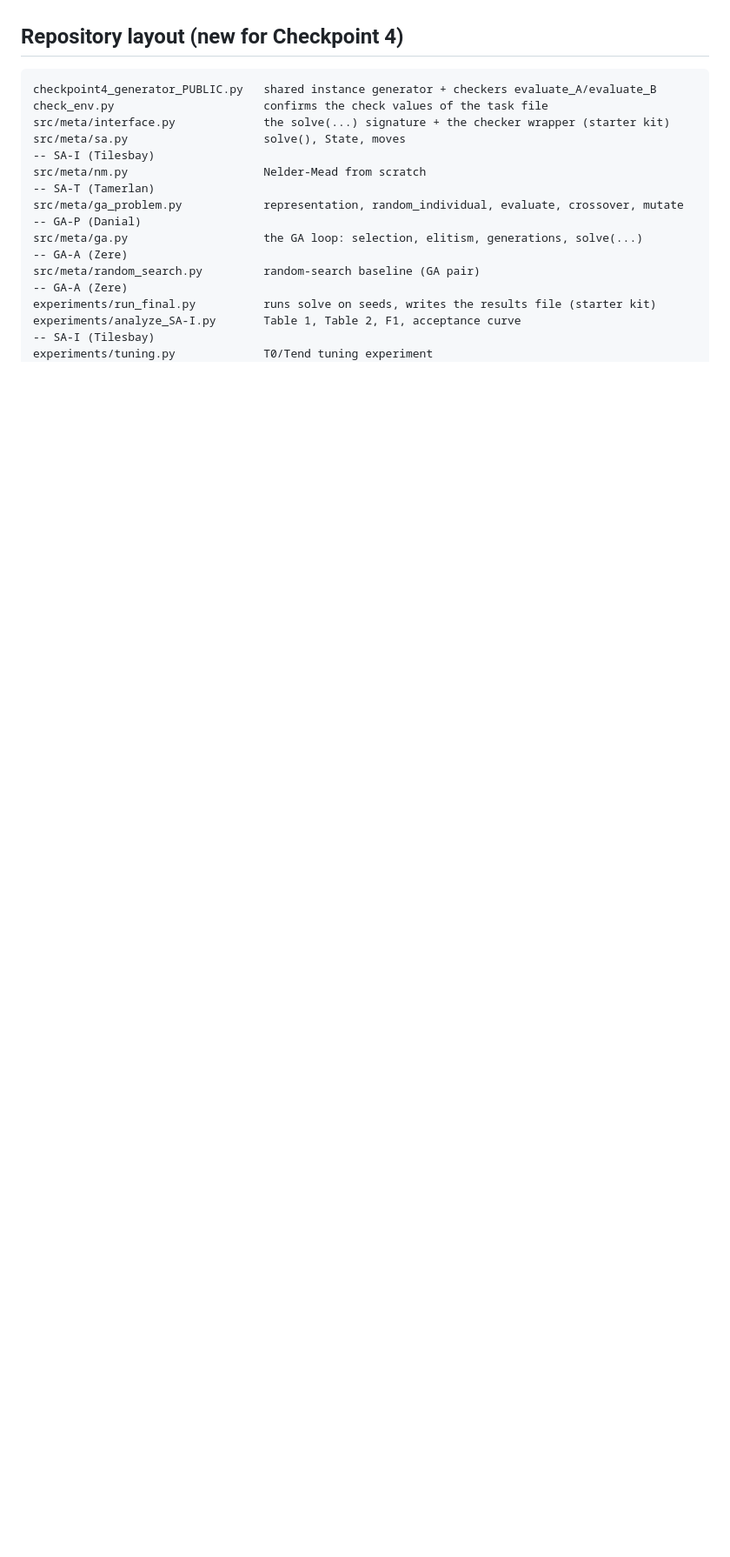
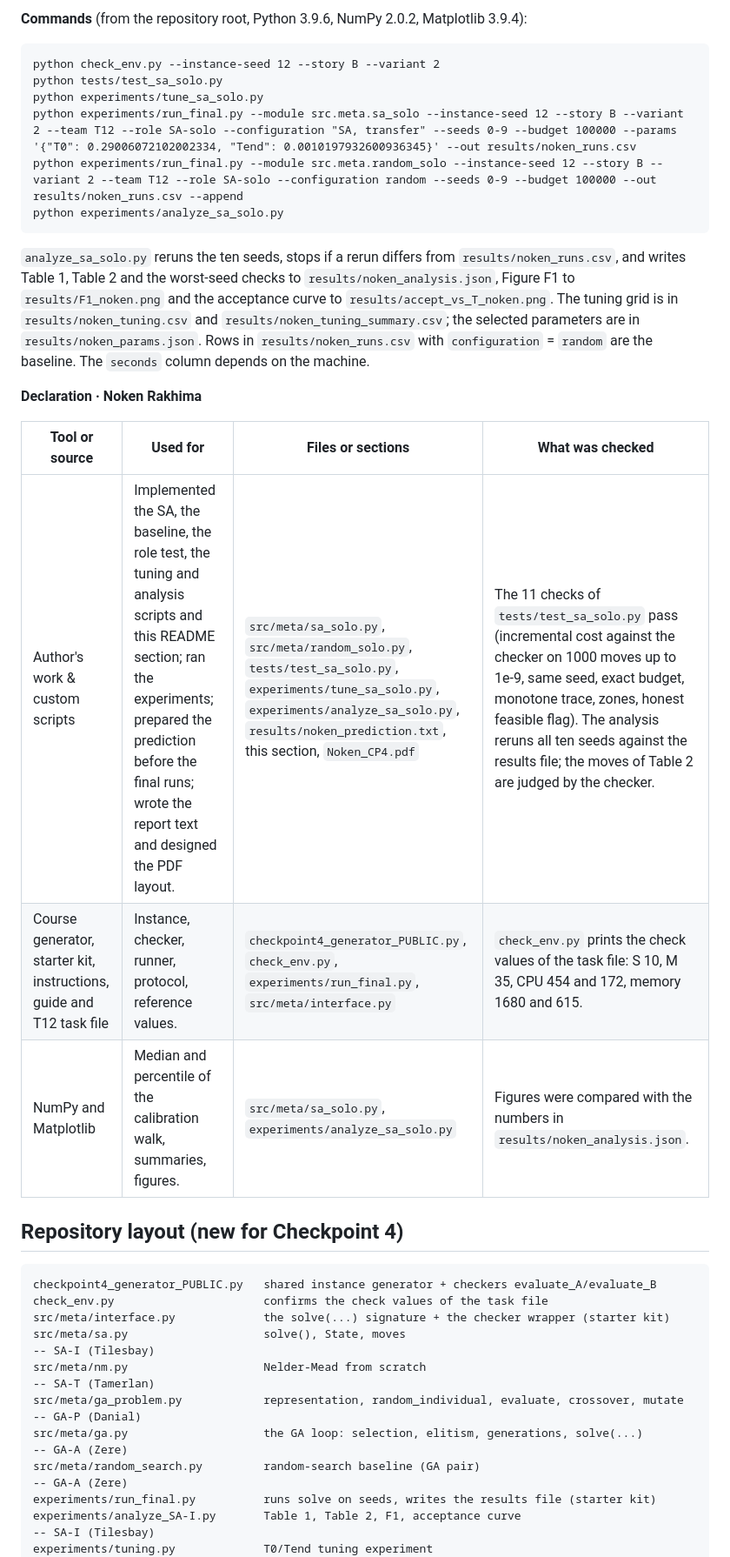
Before and after one commit to zere90/12-checkpoint2, a Markdown page: README.md, the part around one of its changes. Shown at 87% size. Drawn GitHub-style; blank space fills up the shorter version.

Commit message:
[Report] Add SA-solo section and declaration to README

````diff
--- a/README.md
+++ b/README.md
@@ -256,3 +269,24 @@ To rebuild the tables and figure from the saved runs alone, use `python -m exper
+**Commands** (from the repository root, Python 3.9.6, NumPy 2.0.2, Matplotlib 3.9.4):
+
+```
+python check_env.py --instance-seed 12 --story B --variant 2
+python tests/test_sa_solo.py
+python experiments/tune_sa_solo.py
+python experiments/run_final.py --module src.meta.sa_solo --instance-seed 12 --story B --variant 2 --team T12 --role SA-solo --configuration "SA, transfer" --seeds 0-9 --budget 100000 --params '{"T0": 0.29006072102002334, "Tend": 0.0010197932600936345}' --out results/noken_runs.csv
+python experiments/run_final.py --module src.meta.random_solo --instance-seed 12 --story B --variant 2 --team T12 --role SA-solo --configuration random --seeds 0-9 --budget 100000 --out results/noken_runs.csv --append
+python experiments/analyze_sa_solo.py
+```
+
+`analyze_sa_solo.py` reruns the ten seeds, stops if a rerun differs from `results/noken_runs.csv`, and writes Table 1, Table 2 and the worst-seed checks to `results/noken_analysis.json`, Figure F1 to `results/F1_noken.png` and the acceptance curve to `results/accept_vs_T_noken.png`. The tuning grid is in `results/noken_tuning.csv` and `results/noken_tuning_summary.csv`; the selected parameters are in `results/noken_params.json`. Rows in `results/noken_runs.csv` with `configuration` = `random` are the baseline. The `seconds` column depends on the machine.
+
+**Declaration · Noken Rakhima**
+
+| Tool or source | Used for | Files or sections | What was checked |
+| --- | --- | --- | --- |
+| Author's work & custom scripts | Implemented the SA, the baseline, the role test, the tuning and analysis scripts and this README section; ran the experiments; prepared the prediction before the final runs; wrote the report text and designed the PDF layout. | `src/meta/sa_solo.py`, `src/meta/random_solo.py`, `tests/test_sa_solo.py`, `experiments/tune_sa_solo.py`, `experiments/analyze_sa_solo.py`, `results/noken_prediction.txt`, this section, `Noken_CP4.pdf` | The 11 checks of `tests/test_sa_solo.py` pass (incremental cost against the checker on 1000 moves up to 1e-9, same seed, exact budget, monotone trace, zones, honest feasible flag). The analysis reruns all ten seeds against the results file; the moves of Table 2 are judged by the checker. |
+| Course generator, starter kit, instructions, guide and T12 task file | Instance, checker, runner, protocol, reference values. | `checkpoint4_generator_PUBLIC.py`, `check_env.py`, `experiments/run_final.py`, `src/meta/interface.py` | `check_env.py` prints the check values of the task file: S 10, M 35, CPU 454 and 172, memory 1680 and 615. |
+| NumPy and Matplotlib | Median and percentile of the calibration walk, summaries, figures. | `src/meta/sa_solo.py`, `experiments/analyze_sa_solo.py` | Figures were compared with the numbers in `results/noken_analysis.json`. |
+
 
 ## Repository layout (new for Checkpoint 4)
 
````
Also changed, not shown: other parts of README.md (+14 -1 lines).
